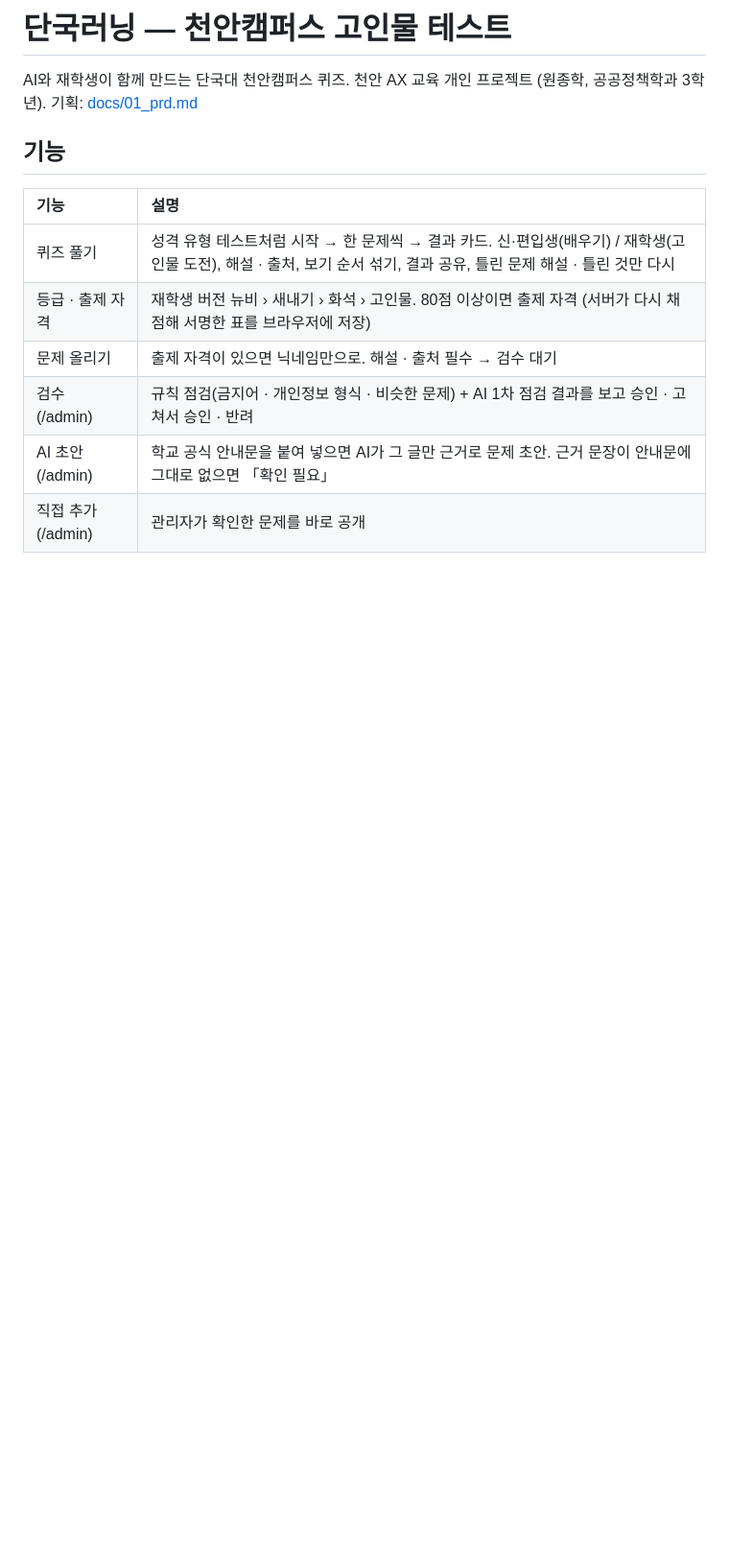
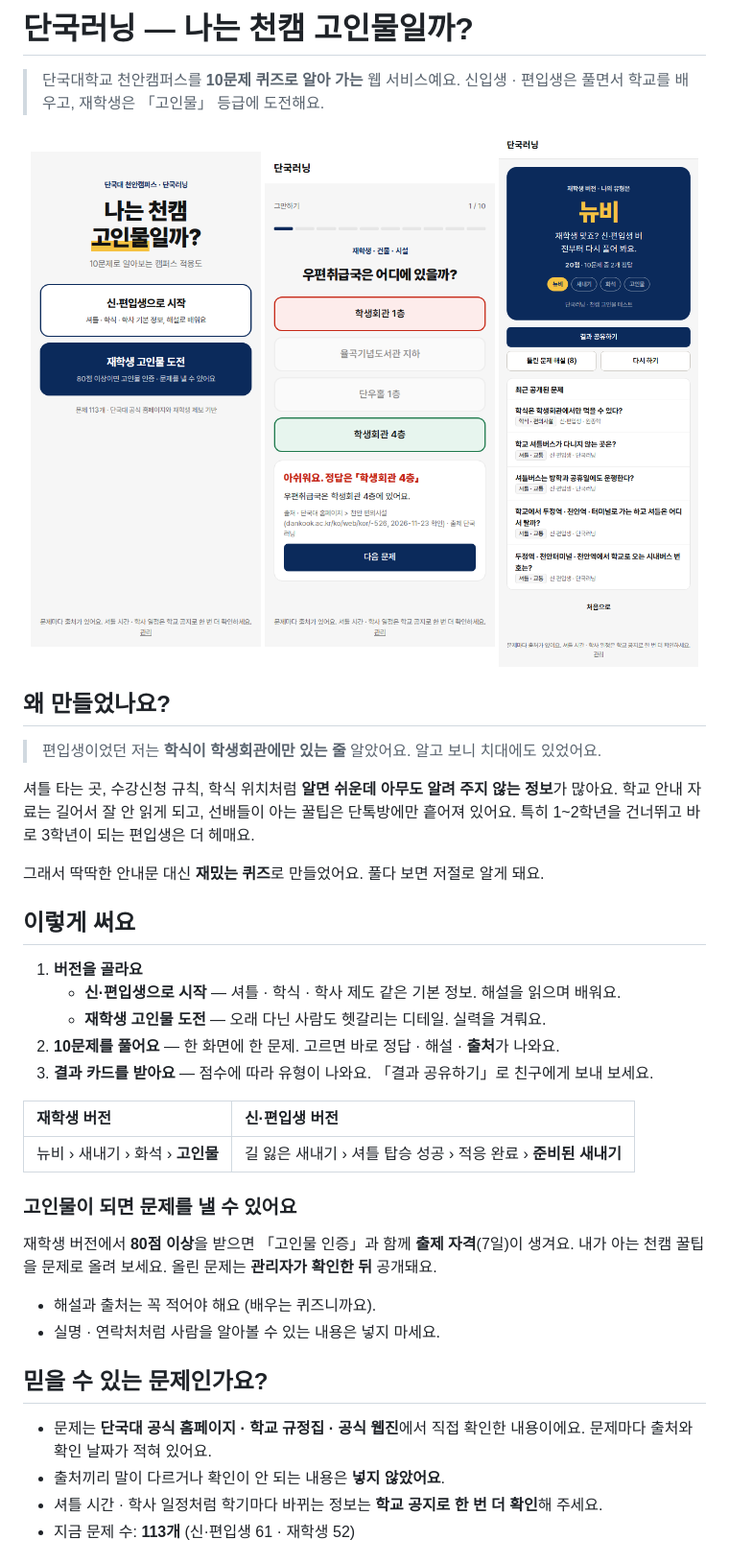
Before and after one commit to jonghak1564/dankook-learning, a Markdown page: README.md, the part around one of its changes. Shown at 96% size. Drawn GitHub-style; pictures changed too: docs/images/screen-quiz.png (added), docs/images/screen-result.png (added), docs/images/screen-start.png (added); blank space fills up the shorter version.

```diff
--- a/README.md
+++ b/README.md
@@ -1,15 +1,45 @@
-# 단국러닝 — 천안캠퍼스 고인물 테스트
+# 단국러닝 — 나는 천캠 고인물일까?
 
-AI와 재학생이 함께 만드는 단국대 천안캠퍼스 퀴즈. 천안 AX 교육 개인 프로젝트 (원종학, 공공정책학과 3학년).
-기획: [docs/01_prd.md](docs/01_prd.md)
+> 단국대학교 천안캠퍼스를 **10문제 퀴즈로 알아 가는** 웹 서비스예요.
+> 신입생 · 편입생은 풀면서 학교를 배우고, 재학생은 「고인물」 등급에 도전해요.
 
-## 기능
+<p align="center">
+  <img src="docs/images/screen-start.png" width="240" alt="시작 화면">
+  <img src="docs/images/screen-quiz.png" width="240" alt="문제 화면">
+  <img src="docs/images/screen-result.png" width="240" alt="결과 카드">
+</p>
 
-| 기능 | 설명 |
+## 왜 만들었나요?
+
+> 편입생이었던 저는 **학식이 학생회관에만 있는 줄** 알았어요. 알고 보니 치대에도 있었어요.
+
+셔틀 타는 곳, 수강신청 규칙, 학식 위치처럼 **알면 쉬운데 아무도 알려 주지 않는 정보**가 많아요. 학교 안내 자료는 길어서 잘 안 읽게 되고, 선배들이 아는 꿀팁은 단톡방에만 흩어져 있어요. 특히 1~2학년을 건너뛰고 바로 3학년이 되는 편입생은 더 헤매요.
+
+그래서 딱딱한 안내문 대신 **재밌는 퀴즈**로 만들었어요. 풀다 보면 저절로 알게 돼요.
+
+## 이렇게 써요
+
+1. **버전을 골라요**
+   - **신·편입생으로 시작** — 셔틀 · 학식 · 학사 제도 같은 기본 정보. 해설을 읽으며 배워요.
+   - **재학생 고인물 도전** — 오래 다닌 사람도 헷갈리는 디테일. 실력을 겨뤄요.
+2. **10문제를 풀어요** — 한 화면에 한 문제. 고르면 바로 정답 · 해설 · **출처**가 나와요.
+3. **결과 카드를 받아요** — 점수에 따라 유형이 나와요. 「결과 공유하기」로 친구에게 보내 보세요.
+
+| 재학생 버전 | 신·편입생 버전 |
 | :-- | :-- |
-| 퀴즈 풀기 | 성격 유형 테스트처럼 시작 → 한 문제씩 → 결과 카드. 신·편입생(배우기) / 재학생(고인물 도전), 해설 · 출처, 보기 순서 섞기, 결과 공유, 틀린 문제 해설 · 틀린 것만 다시 |
-| 등급 · 출제 자격 | 재학생 버전 뉴비 › 새내기 › 화석 › 고인물. 80점 이상이면 출제 자격 (서버가 다시 채점해 서명한 표를 브라우저에 저장) |
-| 문제 올리기 | 출제 자격이 있으면 닉네임만으로. 해설 · 출처 필수 → 검수 대기 |
-| 검수 (/admin) | 규칙 점검(금지어 · 개인정보 형식 · 비슷한 문제) + AI 1차 점검 결과를 보고 승인 · 고쳐서 승인 · 반려 |
-| AI 초안 (/admin) | 학교 공식 안내문을 붙여 넣으면 AI가 그 글만 근거로 문제 초안. 근거 문장이 안내문에 그대로 없으면 「확인 필요」 |
-| 직접 추가 (/admin) | 관리자가 확인한 문제를 바로 공개 |
+| 뉴비 › 새내기 › 화석 › **고인물** | 길 잃은 새내기 › 셔틀 탑승 성공 › 적응 완료 › **준비된 새내기** |
+
+### 고인물이 되면 문제를 낼 수 있어요
+
+재학생 버전에서 **80점 이상**을 받으면 「고인물 인증」과 함께 **출제 자격**(7일)이 생겨요. 내가 아는 천캠 꿀팁을 문제로 올려 보세요. 올린 문제는 **관리자가 확인한 뒤** 공개돼요.
+
+- 해설과 출처는 꼭 적어야 해요 (배우는 퀴즈니까요).
+- 실명 · 연락처처럼 사람을 알아볼 수 있는 내용은 넣지 마세요.
+
+## 믿을 수 있는 문제인가요?
+
+- 문제는 **단국대 공식 홈페이지 · 학교 규정집 · 공식 웹진**에서 직접 확인한 내용이에요. 문제마다 출처와 확인 날짜가 적혀 있어요.
+- 출처끼리 말이 다르거나 확인이 안 되는 내용은 **넣지 않았어요**.
+- 셔틀 시간 · 학사 일정처럼 학기마다 바뀌는 정보는 **학교 공지로 한 번 더 확인**해 주세요.
+- 지금 문제 수: **113개** (신·편입생 61 · 재학생 52)
+
```
Also changed, not shown: other parts of README.md (+85 -19 lines).
